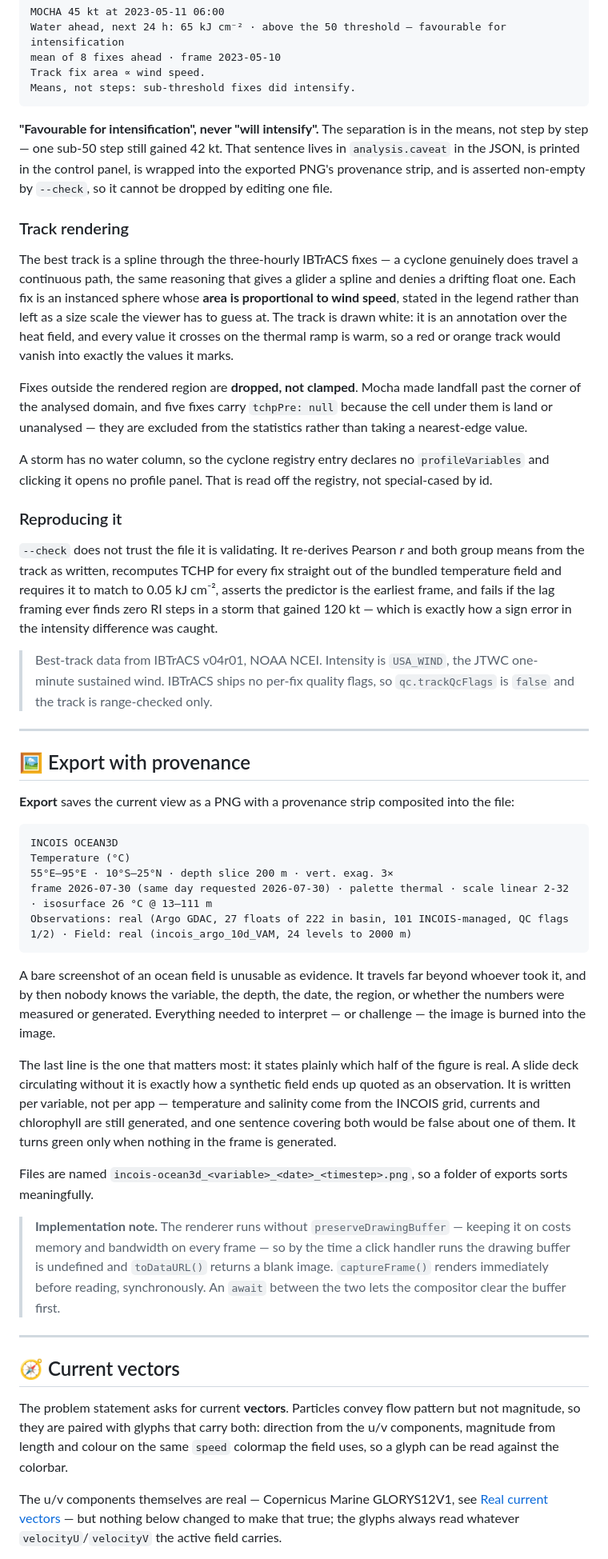
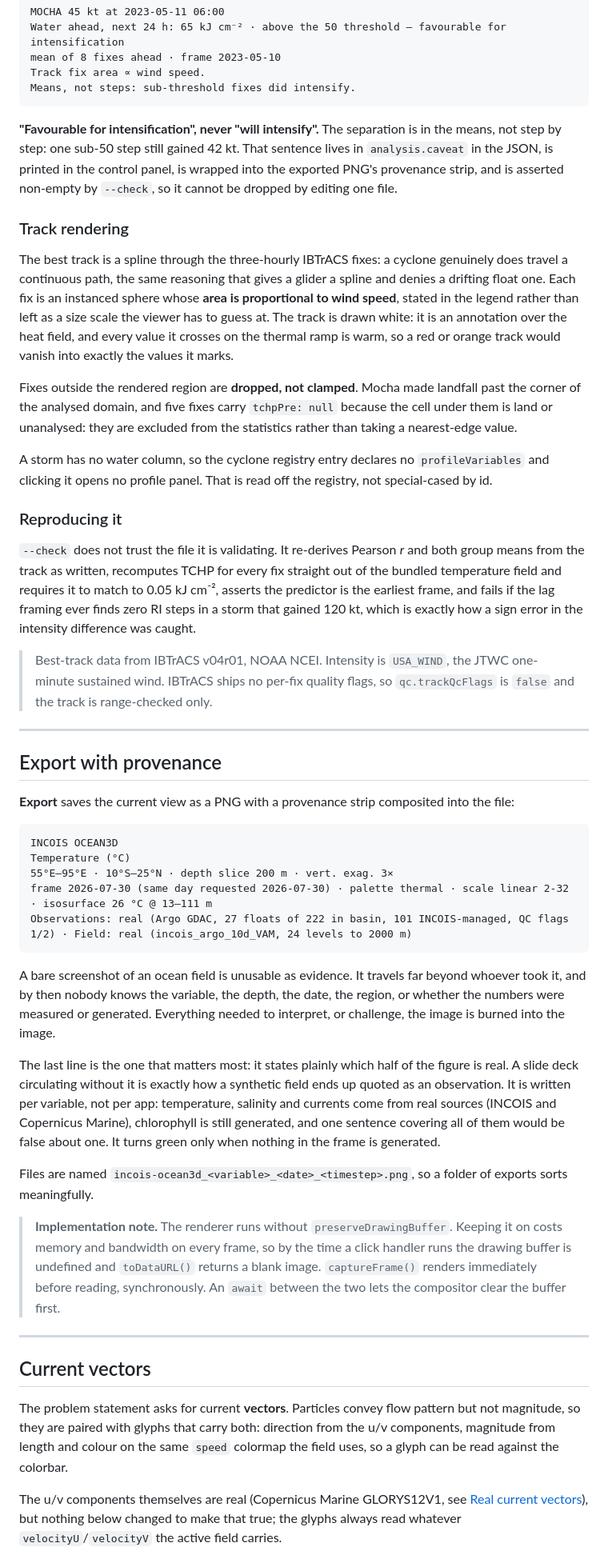
Before and after one commit to Arachno-Sapien/INCOIS-3D-Ocean-Data-Visualization-Platform, a Markdown page: README.md, the part around one of its changes. Shown at 80% size. GitHub-like rendering.

````diff
--- a/README.md
+++ b/README.md
@@ -791,14 +794,14 @@ Means, not steps: sub-threshold fixes did intensify.
 ```
 
 **"Favourable for intensification", never "will intensify".** The separation is
-in the means, not step by step — one sub-50 step still gained 42 kt. That
+in the means, not step by step: one sub-50 step still gained 42 kt. That
 sentence lives in `analysis.caveat` in the JSON, is printed in the control
 panel, is wrapped into the exported PNG's provenance strip, and is asserted
 non-empty by `--check`, so it cannot be dropped by editing one file.
 
 ### Track rendering
 
-The best track is a spline through the three-hourly IBTrACS fixes — a cyclone
+The best track is a spline through the three-hourly IBTrACS fixes: a cyclone
 genuinely does travel a continuous path, the same reasoning that gives a glider
 a spline and denies a drifting float one. Each fix is an instanced sphere whose
 **area is proportional to wind speed**, stated in the legend rather than left as
@@ -808,7 +811,7 @@ is warm, so a red or orange track would vanish into exactly the values it marks.
 
 Fixes outside the rendered region are **dropped, not clamped**. Mocha made
 landfall past the corner of the analysed domain, and five fixes carry
-`tchpPre: null` because the cell under them is land or unanalysed — they are
+`tchpPre: null` because the cell under them is land or unanalysed: they are
 excluded from the statistics rather than taking a nearest-edge value.
 
 A storm has no water column, so the cyclone registry entry declares no
@@ -821,7 +824,7 @@ registry, not special-cased by id.
 and both group means from the track as written, recomputes TCHP for every fix
 straight out of the bundled temperature field and requires it to match to
 0.05 kJ cm⁻², asserts the predictor is the earliest frame, and fails if the lag
-framing ever finds zero RI steps in a storm that gained 120 kt — which is
+framing ever finds zero RI steps in a storm that gained 120 kt, which is
 exactly how a sign error in the intensity difference was caught.
 
 > Best-track data from IBTrACS v04r01, NOAA NCEI. Intensity is `USA_WIND`, the
@@ -830,7 +833,7 @@ exactly how a sign error in the intensity difference was caught.
 
 ---
 
-## 🖼️ Export with provenance
+## Export with provenance
 
 **Export** saves the current view as a PNG with a provenance strip composited
 into the file:
@@ -846,35 +849,36 @@ Observations: real (Argo GDAC, 27 floats of 222 in basin, 101 INCOIS-managed, QC
 A bare screenshot of an ocean field is unusable as evidence. It travels far
 beyond whoever took it, and by then nobody knows the variable, the depth, the
 date, the region, or whether the numbers were measured or generated. Everything
-needed to interpret — or challenge — the image is burned into the image.
+needed to interpret, or challenge, the image is burned into the image.
 
 The last line is the one that matters most: it states plainly which half of the
 figure is real. A slide deck circulating without it is exactly how a synthetic
 field ends up quoted as an observation. It is written per variable, not per
-app — temperature and salinity come from the INCOIS grid, currents and
-chlorophyll are still generated, and one sentence covering both would be false
-about one of them. It turns green only when nothing in the frame is generated.
+app: temperature, salinity and currents come from real sources (INCOIS and
+Copernicus Marine), chlorophyll is still generated, and one sentence covering
+all of them would be false about one. It turns green only when nothing in the
+frame is generated.
 
 Files are named `incois-ocean3d_<variable>_<date>_<timestep>.png`, so a folder
 of exports sorts meaningfully.
 
-> **Implementation note.** The renderer runs without `preserveDrawingBuffer` —
-> keeping it on costs memory and bandwidth on every frame — so by the time a
+> **Implementation note.** The renderer runs without `preserveDrawingBuffer`.
+> Keeping it on costs memory and bandwidth on every frame, so by the time a
 > click handler runs the drawing buffer is undefined and `toDataURL()` returns a
 > blank image. `captureFrame()` renders immediately before reading, synchronously.
 > An `await` between the two lets the compositor clear the buffer first.
 
 ---
 
-## 🧭 Current vectors
+## Current vectors
 
 The problem statement asks for current **vectors**. Particles convey flow
 pattern but not magnitude, so they are paired with glyphs that carry both:
 direction from the u/v components, magnitude from length and colour on the same
 `speed` colormap the field uses, so a glyph can be read against the colorbar.
 
-The u/v components themselves are real — Copernicus Marine GLORYS12V1, see
-[Real current vectors](#-real-current-vectors) — but nothing below changed to
+The u/v components themselves are real (Copernicus Marine GLORYS12V1, see
+[Real current vectors](#-real-current-vectors)), but nothing below changed to
 make that true; the glyphs always read whatever `velocityU`/`velocityV` the
 active field carries.
 
````
Also changed, not shown: other parts of README.md (+257 -254 lines).
